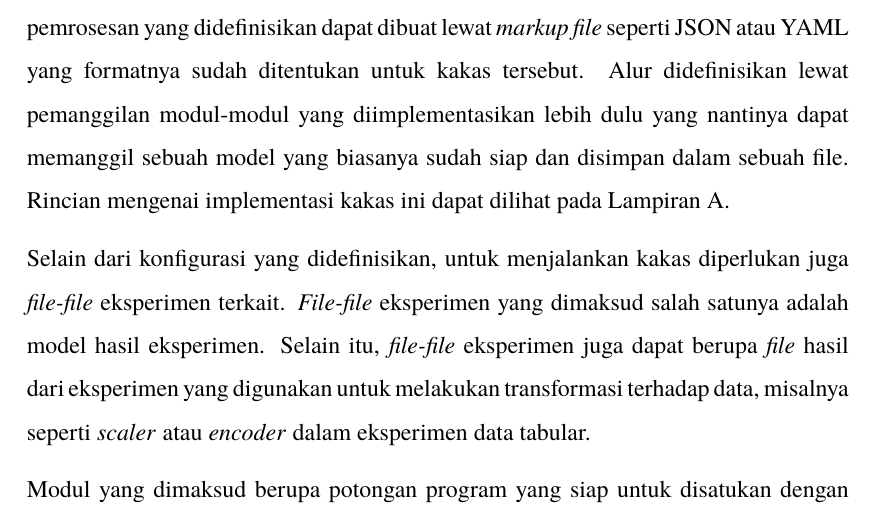
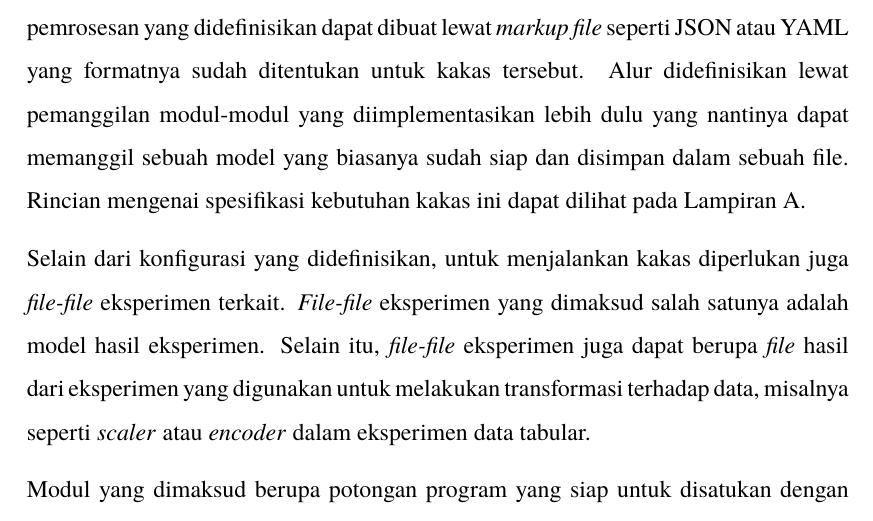
Before and after one commit to mkamadeus/final-report, a LaTeX thesis (main.tex, which reads sections/chapter-3/rancangan-solusi.tex): part of page 36 of 84, cut so that both start at the same text. Compiled offline with pdfLaTeX.

Commit message:
fix: minor on chap3

```diff
--- a/sections/chapter-3/rancangan-solusi.tex
+++ b/sections/chapter-3/rancangan-solusi.tex
@@ -10,7 +10,7 @@
 Definisi dari perjanjian data yang menjadi masukan dan keluaran akan dibuat oleh sistem secara otomatis berdasarkan eksperimen.
 Alur pemrosesan yang didefinisikan dapat dibuat lewat \textit{markup file} seperti JSON atau YAML yang formatnya sudah ditentukan untuk kakas tersebut.
 Alur didefinisikan lewat pemanggilan modul-modul yang diimplementasikan lebih dulu yang nantinya dapat memanggil sebuah model yang biasanya sudah siap dan disimpan dalam sebuah file.
-Rincian mengenai implementasi kakas ini dapat dilihat pada Lampiran~\ref{appendix:srs}.
+Rincian mengenai spesifikasi kebutuhan kakas ini dapat dilihat pada Lampiran~\ref{appendix:srs}.
 
 Selain dari konfigurasi yang didefinisikan, untuk menjalankan kakas diperlukan juga \textit{file-file} eksperimen terkait.
 \textit{File-file} eksperimen yang dimaksud salah satunya adalah model hasil eksperimen.
```
Also changed, not shown: 1 other file.
